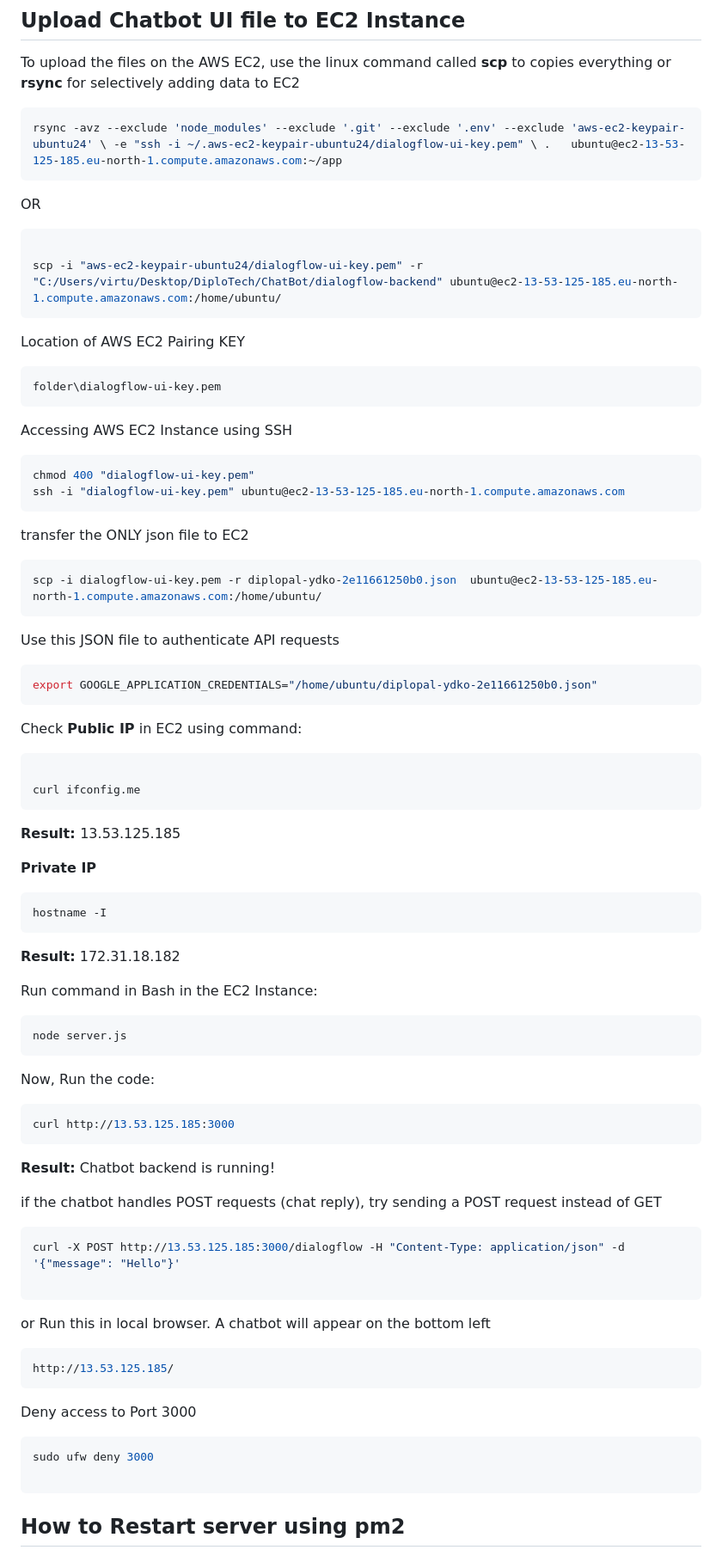
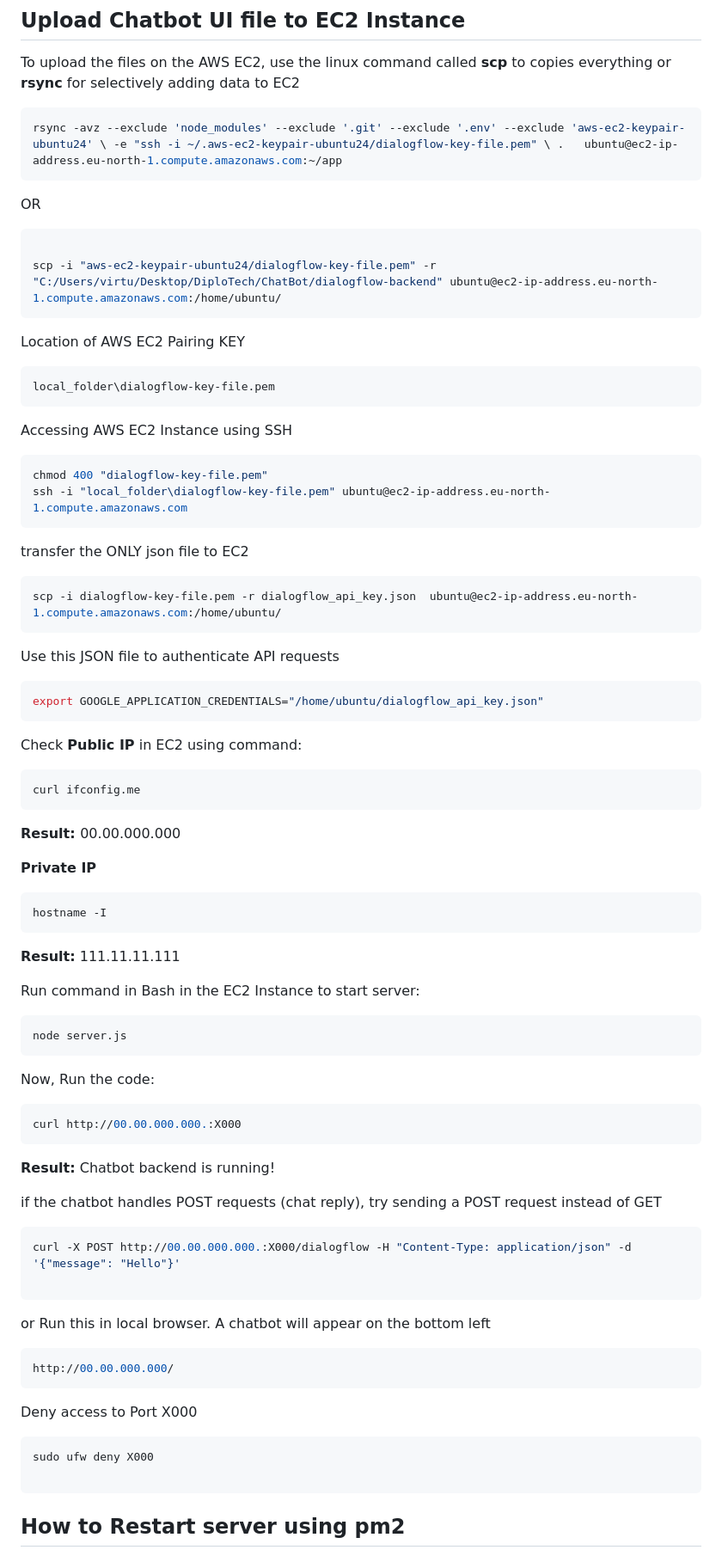
Before and after one commit to Suleman96/Dialogflow_Nodejs, a Markdown page: ReadMe.md, the part around the change printed below. Shown: that part at 86% size. Rendered like a GitHub page.

Commit message:
Update ReadMe.md
Updated after adding Image file

````diff
--- a/ReadMe.md
+++ b/ReadMe.md
@@ -73,49 +63,44 @@ sudo apt-get install rsync
 To upload the files on the AWS EC2, use the linux command called <b>scp</b> to copies everything or <b>rsync</b> for selectively adding data to EC2
 
 ``` bash
-rsync -avz --exclude 'node_modules' --exclude '.git' --exclude '.env' --exclude 'aws-ec2-keypair-ubuntu24' \ -e "ssh -i ~/.aws-ec2-keypair-ubuntu24/dialogflow-ui-key.pem" \ .   ubuntu@ec2-13-53-125-185.eu-north-1.compute.amazonaws.com:~/app
+rsync -avz --exclude 'node_modules' --exclude '.git' --exclude '.env' --exclude 'aws-ec2-keypair-ubuntu24' \ -e "ssh -i ~/.aws-ec2-keypair-ubuntu24/dialogflow-key-file.pem" \ .   ubuntu@ec2-ip-address.eu-north-1.compute.amazonaws.com:~/app
 ```
 OR
 
 ``` bash
 
-scp -i "aws-ec2-keypair-ubuntu24/dialogflow-ui-key.pem" -r "C:/Users/virtu/Desktop/DiploTech/ChatBot/dialogflow-backend" ubuntu@ec2-13-53-125-185.eu-north-1.compute.amazonaws.com:/home/ubuntu/
+scp -i "aws-ec2-keypair-ubuntu24/dialogflow-key-file.pem" -r "C:/Users/virtu/Desktop/DiploTech/ChatBot/dialogflow-backend" ubuntu@ec2-ip-address.eu-north-1.compute.amazonaws.com:/home/ubuntu/
 ```
 
 Location of AWS EC2 Pairing KEY
 ``` bash
-folder\dialogflow-ui-key.pem
+local_folder\dialogflow-key-file.pem
 ```
 
 Accessing AWS EC2 Instance using SSH
 ``` bash
-chmod 400 "dialogflow-ui-key.pem"
-ssh -i "dialogflow-ui-key.pem" ubuntu@ec2-13-53-125-185.eu-north-1.compute.amazonaws.com
+chmod 400 "dialogflow-key-file.pem"
+ssh -i "local_folder\dialogflow-key-file.pem" ubuntu@ec2-ip-address.eu-north-1.compute.amazonaws.com
 ```
 
 
 
 transfer the ONLY json file to EC2
 ``` bash
-scp -i dialogflow-ui-key.pem -r diplopal-ydko-2e11661250b0.json  ubuntu@ec2-13-53-125-185.eu-north-1.compute.amazonaws.com:/home/ubuntu/
+scp -i dialogflow-key-file.pem -r dialogflow_api_key.json  ubuntu@ec2-ip-address.eu-north-1.compute.amazonaws.com:/home/ubuntu/
 ```
 
 Use this JSON file to authenticate API requests
 ``` bash
-export GOOGLE_APPLICATION_CREDENTIALS="/home/ubuntu/diplopal-ydko-2e11661250b0.json"
+export GOOGLE_APPLICATION_CREDENTIALS="/home/ubuntu/dialogflow_api_key.json"
 ```
-
-
-
-
 
 Check <b>Public IP</b> in EC2 using command:
 
 ``` bash
-
 curl ifconfig.me
 ```
-<b>Result: </b> 13.53.125.185
+<b>Result: </b> 00.00.000.000
 
 
 <b>Private IP </b>
@@ -123,10 +108,10 @@ curl ifconfig.me
 hostname -I
 ```
 
-<b>Result:</b> 172.31.18.182
+<b>Result:</b> 111.11.11.111
 
 
-Run command in Bash in the EC2 Instance:
+Run command in Bash in the EC2 Instance to start server:
 
 ```bash
 node server.js
@@ -134,26 +119,25 @@ node server.js
 
 Now, Run the code:
 ``` bash
-curl http://13.53.125.185:3000
+curl http://00.00.000.000.:X000
 ```
 <b> Result:</b> Chatbot backend is running!
 
 if the chatbot handles POST requests (chat reply), try sending a POST request instead of GET
 
 ```bash
-curl -X POST http://13.53.125.185:3000/dialogflow -H "Content-Type: application/json" -d '{"message": "Hello"}'
+curl -X POST http://00.00.000.000.:X000/dialogflow -H "Content-Type: application/json" -d '{"message": "Hello"}'
 
 ```
 
 or Run this in local browser. A chatbot will appear on the bottom left
 ```bash
-http://13.53.125.185/
+http://00.00.000.000/
 ```
 
-
-Deny access to Port 3000
+Deny access to Port X000
 ```bash
-sudo ufw deny 3000
+sudo ufw deny X000
 
 ```
 
````
Also changed, not shown: other parts of ReadMe.md (+6 -16 lines).
